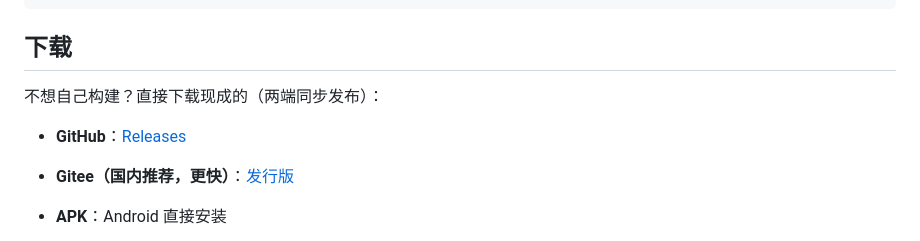
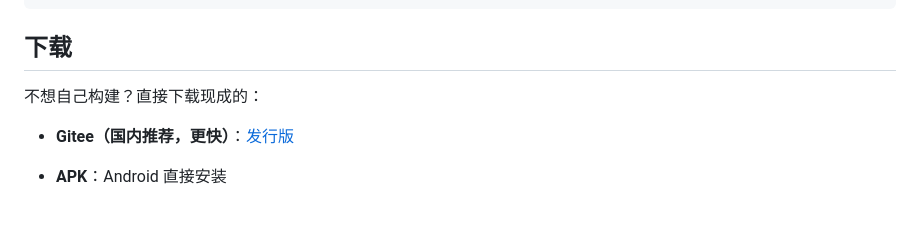
Before and after one commit to MDx-MoJe/RoastCurve, a Markdown page: README.md, the part around the change. GitHub-like rendering; blank space fills up the shorter version.

Commit message:
update README.md.
Signed-off-by: MDx <17525462+MDx-MoJe@user.noreply.gitee.com>

```diff
--- a/README.md
+++ b/README.md
@@ -56,9 +56,9 @@ RoastCurve/
 
 ## 下载
 
-不想自己构建？直接下载现成的（两端同步发布）：
+不想自己构建？直接下载现成的：
 
-- **GitHub**：[Releases](https://github.com/MDx-MoJe/RoastCurve/releases)
+
 - **Gitee（国内推荐，更快）**：[发行版](https://gitee.com/MDx-MoJe/roast-curve/releases)
 
 - **APK**：Android 直接安装
```
